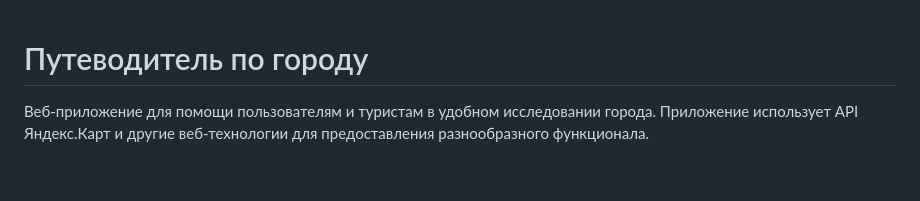
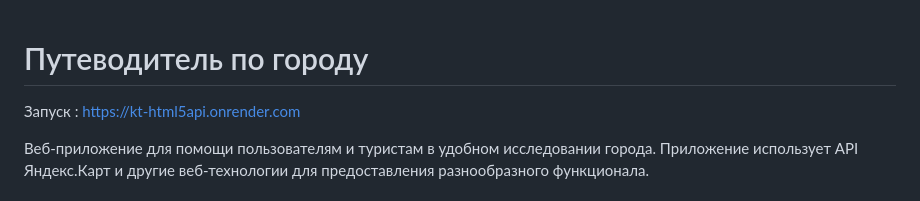
Before and after one commit to IgorVoronin/KT_HTML5API, a Markdown page: README.md, the part around the change. Rendered like a GitHub page; blank space fills up the shorter version.

Commit message:
Update README.md
Start

```diff
--- a/README.md
+++ b/README.md
@@ -1,4 +1,6 @@
 # Путеводитель по городу
+
+Запуск : https://kt-html5api.onrender.com
 
 Веб-приложение для помощи пользователям и туристам в удобном исследовании города. Приложение использует API Яндекс.Карт и другие веб-технологии для предоставления разнообразного функционала.
 
```
